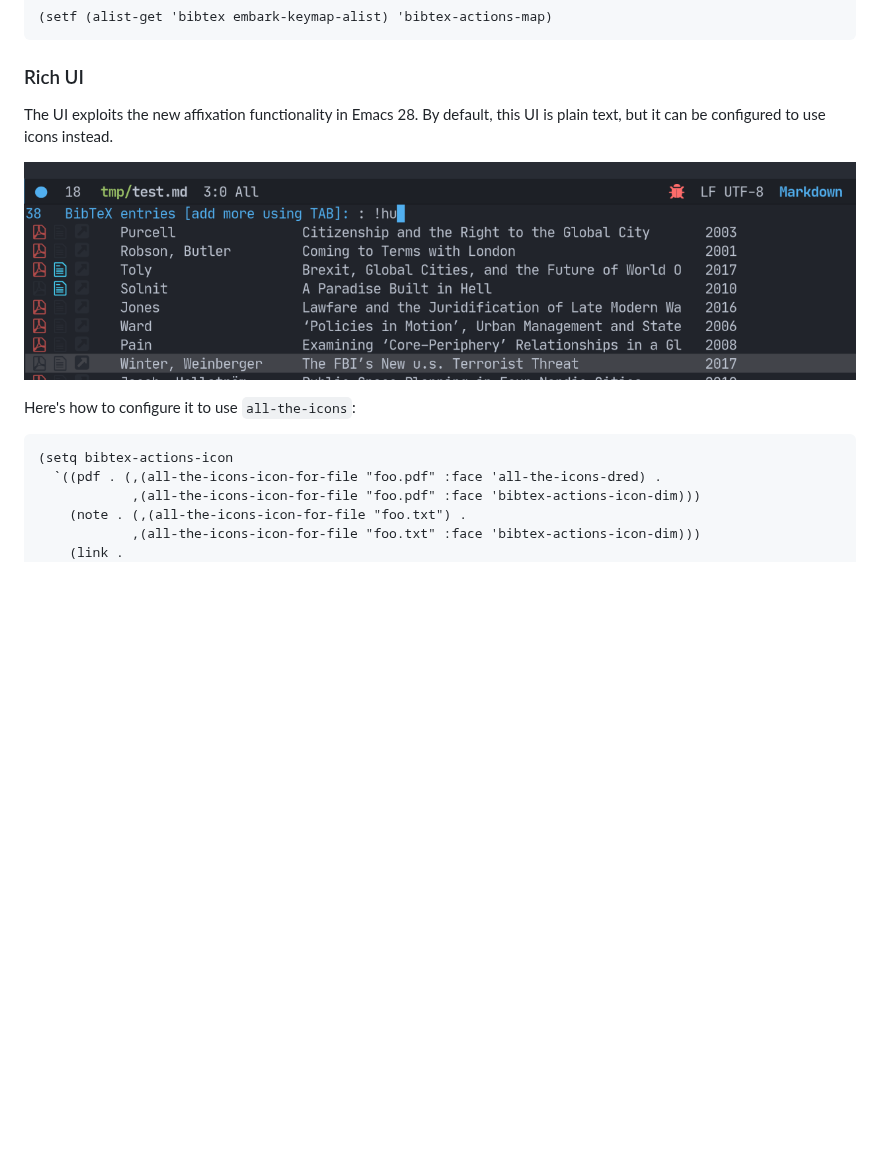
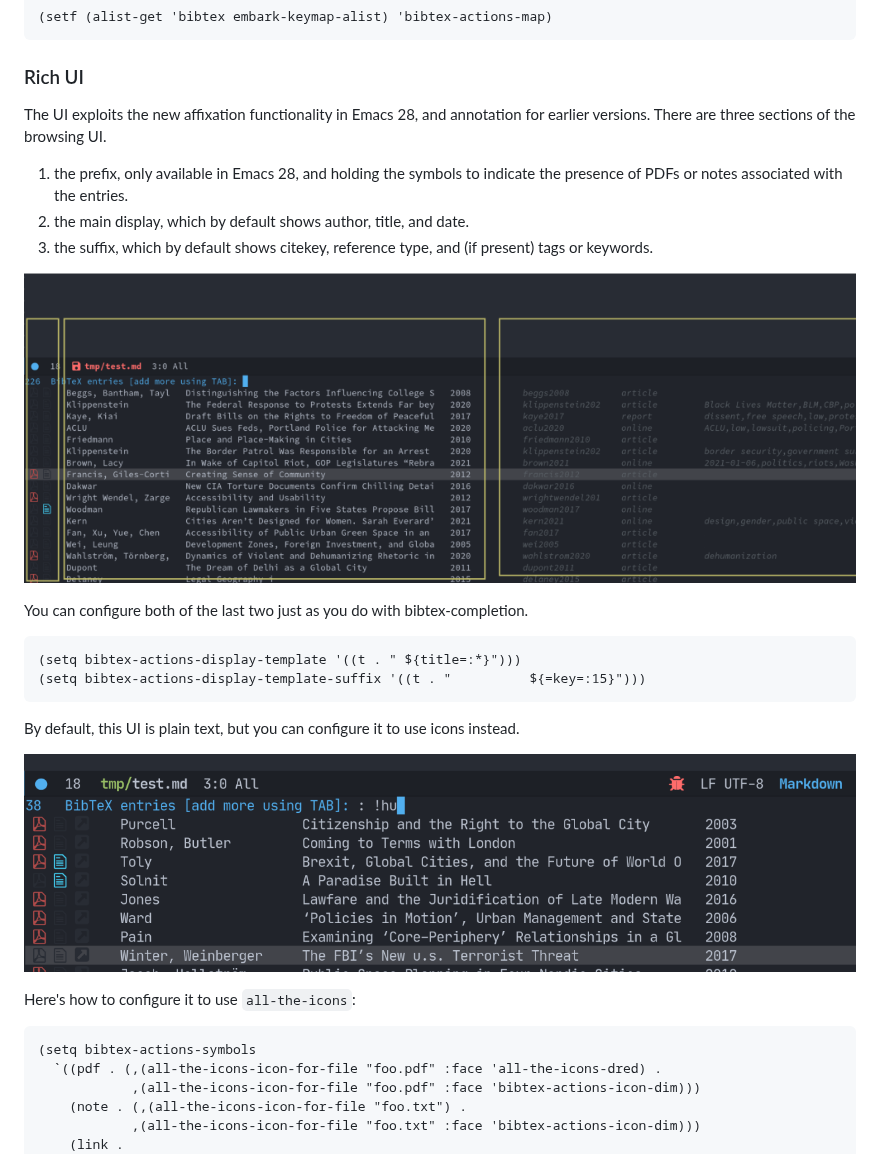
Before and after one commit to emacs-citar/citar, a Markdown page: README.md, the part around the change. Rendered like a GitHub page; pictures changed too: images/ui-segments.png (added); blank space fills up the shorter version.

Commit message:
docs: update for suffix (#50)
* update docs for suffix

* add section image

````diff
--- a/README.md
+++ b/README.md
@@ -51,15 +51,30 @@ To access these commands from `embark-act`, set this variable.
 
 ### Rich UI
 
-The UI exploits the new affixation functionality in Emacs 28.
-By default, this UI is plain text, but it can be configured to use icons instead.
+The UI exploits the new affixation functionality in Emacs 28, and annotation for earlier versions.
+There are three sections of the browsing UI.
+
+1. the prefix, only available in Emacs 28, and holding the symbols to indicate the presence of PDFs or notes associated with the entries.
+2. the main display, which by default shows author, title, and date.
+3. the suffix, which by default shows citekey, reference type, and (if present) tags or keywords.
+
+![UI sections](images/ui-segments.png)
+
+You can configure both of the last two just as you do with bibtex-completion.
+
+``` emacs-lisp
+(setq bibtex-actions-display-template '((t . " ${title=:*}")))
+(setq bibtex-actions-display-template-suffix '((t . "          ${=key=:15}")))
+```
+
+By default, this UI is plain text, but you can configure it to use icons instead.
 
 ![rich UI with icons screenshot](images/rich-ui-icons.png)
 
 Here's how to configure it to use `all-the-icons`:
 
 ``` emacs-lisp
-(setq bibtex-actions-icon
+(setq bibtex-actions-symbols
   `((pdf . (,(all-the-icons-icon-for-file "foo.pdf" :face 'all-the-icons-dred) .
             ,(all-the-icons-icon-for-file "foo.pdf" :face 'bibtex-actions-icon-dim)))
     (note . (,(all-the-icons-icon-for-file "foo.txt") .
````
Also changed, not shown: 1 other file.
